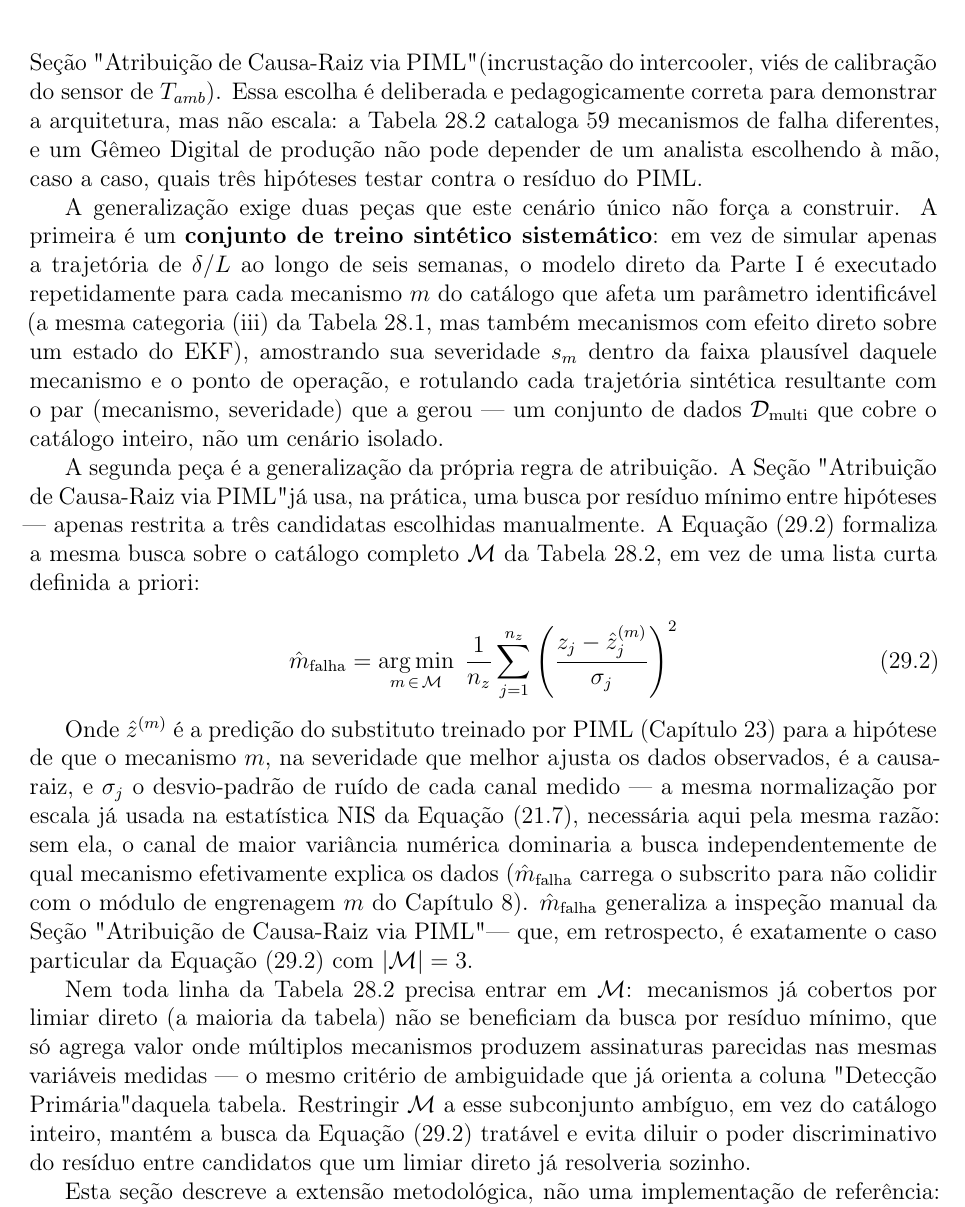
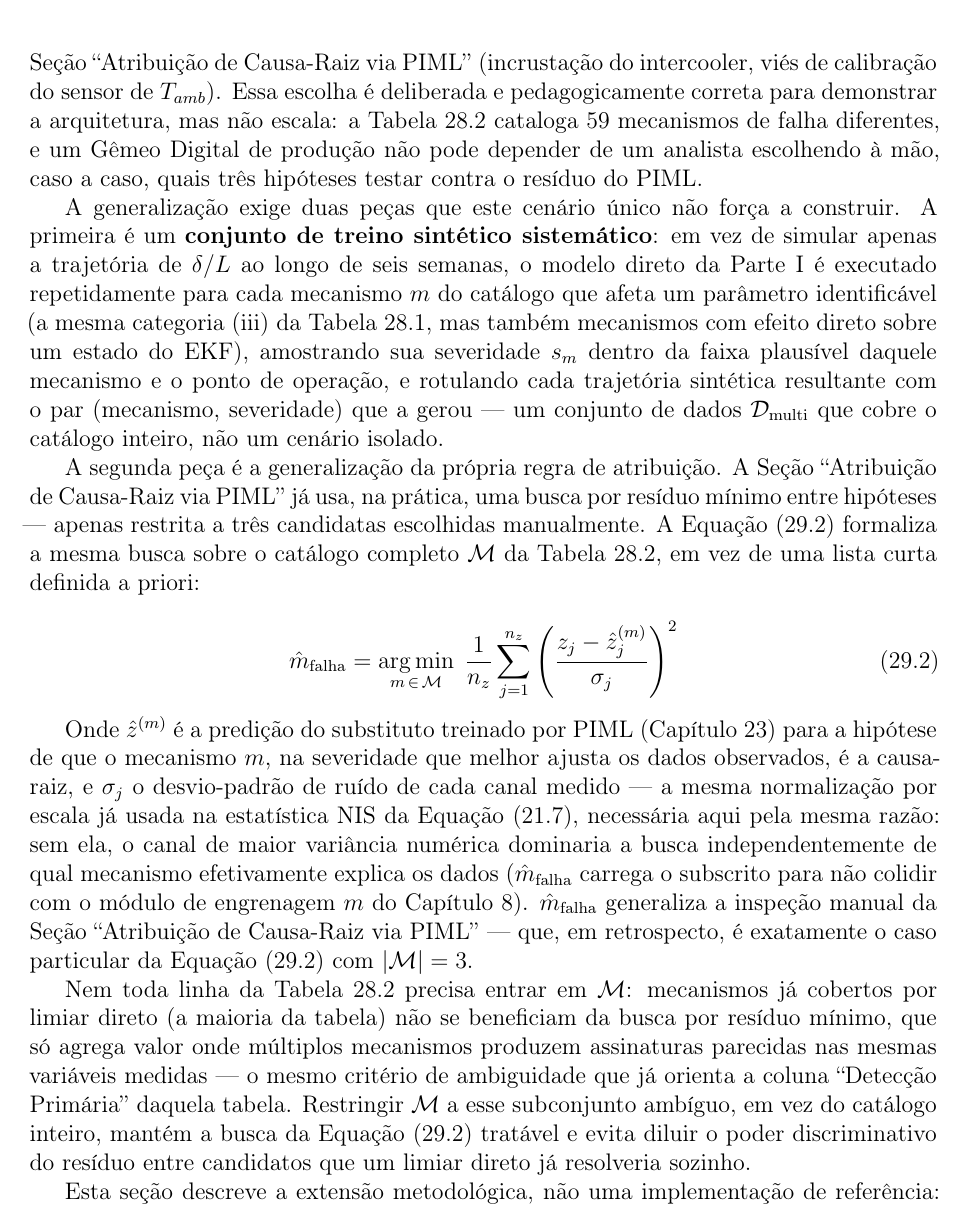
Before and after one commit to MMMejias39/compressores_parafuso, a LaTeX document (compressores.tex): part of page 175 of 183, cut so that both start at the same text. Compiled offline with pdfLaTeX.

Commit message:
fix: corrige aspas retas no Cap. 29 que engoliam o espaço seguinte
Quatro ocorrências de aspa reta voltaram à prosa da seção "Generalização:
da Atribuição Pontual ao Treino Multi-Mecanismo", violando a regra
permanente estabelecida em 30/07/2026 — o babel-portuguese torna " um
caractere ativo que engole o espaço seguinte.

O defeito estava visível no PDF: pdftotext devolvia PIML"(incrustaçã e
PIML"— que. Substituídas por ``/''; agora sai PIML” (incrustação e
coluna “Detecção, com o espaço preservado.

Recompilado em 3 passagens: 183 páginas, 0 erros, 0 referências
indefinidas, 36 overfull hboxes com máximo de 2,01 pt — baseline
preservado, sem regressão.

As 18 aspas retas restantes no arquivo são legítimas: 4 em comentário de
preâmbulo e 14 dentro do bloco verbatim de Python, onde o código precisa
continuar literal.

```diff
--- a/compressores.tex
+++ b/compressores.tex
@@ -3956,19 +3956,19 @@ A Tabela~\ref{tab:29-2} percorre o cenário inteiro em ordem, mostrando explicit
 
 \subsection{Generalização: da Atribuição Pontual ao Treino Multi-Mecanismo}
 
-O cenário deste capítulo, do início ao fim, cobre um único mecanismo de falha — desgaste de folga — testado ponta a ponta contra duas alternativas escolhidas manualmente na Seção "Atribuição de Causa-Raiz via PIML" (incrustação do intercooler, viés de calibração do sensor de $T_{amb}$). Essa escolha é deliberada e pedagogicamente correta para demonstrar a arquitetura, mas não escala: a Tabela~\ref{tab:28-2} cataloga 59 mecanismos de falha diferentes, e um Gêmeo Digital de produção não pode depender de um analista escolhendo à mão, caso a caso, quais três hipóteses testar contra o resíduo do PIML.
+O cenário deste capítulo, do início ao fim, cobre um único mecanismo de falha — desgaste de folga — testado ponta a ponta contra duas alternativas escolhidas manualmente na Seção ``Atribuição de Causa-Raiz via PIML'' (incrustação do intercooler, viés de calibração do sensor de $T_{amb}$). Essa escolha é deliberada e pedagogicamente correta para demonstrar a arquitetura, mas não escala: a Tabela~\ref{tab:28-2} cataloga 59 mecanismos de falha diferentes, e um Gêmeo Digital de produção não pode depender de um analista escolhendo à mão, caso a caso, quais três hipóteses testar contra o resíduo do PIML.
 
 A generalização exige duas peças que este cenário único não força a construir. A primeira é um \textbf{conjunto de treino sintético sistemático}: em vez de simular apenas a trajetória de $\delta/L$ ao longo de seis semanas, o modelo direto da Parte I é executado repetidamente para cada mecanismo $m$ do catálogo que afeta um parâmetro identificável (a mesma categoria (iii) da Tabela~\ref{tab:28-1}, mas também mecanismos com efeito direto sobre um estado do EKF), amostrando sua severidade $s_m$ dentro da faixa plausível daquele mecanismo e o ponto de operação, e rotulando cada trajetória sintética resultante com o par (mecanismo, severidade) que a gerou — um conjunto de dados $\mathcal{D}_{\text{multi}}$ que cobre o catálogo inteiro, não um cenário isolado.
 
-A segunda peça é a generalização da própria regra de atribuição. A Seção "Atribuição de Causa-Raiz via PIML" já usa, na prática, uma busca por resíduo mínimo entre hipóteses — apenas restrita a três candidatas escolhidas manualmente. A Equação~\eqref{eq:s29-2} formaliza a mesma busca sobre o catálogo completo $\mathcal{M}$ da Tabela~\ref{tab:28-2}, em vez de uma lista curta definida a priori:
+A segunda peça é a generalização da própria regra de atribuição. A Seção ``Atribuição de Causa-Raiz via PIML'' já usa, na prática, uma busca por resíduo mínimo entre hipóteses — apenas restrita a três candidatas escolhidas manualmente. A Equação~\eqref{eq:s29-2} formaliza a mesma busca sobre o catálogo completo $\mathcal{M}$ da Tabela~\ref{tab:28-2}, em vez de uma lista curta definida a priori:
 
 \begin{equation}\label{eq:s29-2}
 \hat{m}_{\text{falha}} = \operatorname*{arg\,min}_{m \, \in \, \mathcal{M}} \; \frac{1}{n_z}\sum_{j=1}^{n_z} \left( \frac{z_j - \hat{z}_j^{(m)}}{\sigma_j} \right)^{2}
 \end{equation}
 
-Onde $\hat{z}^{(m)}$ é a predição do substituto treinado por PIML (Capítulo 23) para a hipótese de que o mecanismo $m$, na severidade que melhor ajusta os dados observados, é a causa-raiz, e $\sigma_j$ o desvio-padrão de ruído de cada canal medido — a mesma normalização por escala já usada na estatística NIS da Equação~\eqref{eq:s21-7}, necessária aqui pela mesma razão: sem ela, o canal de maior variância numérica dominaria a busca independentemente de qual mecanismo efetivamente explica os dados ($\hat{m}_{\text{falha}}$ carrega o subscrito para não colidir com o módulo de engrenagem $m$ do Capítulo 8). $\hat{m}_{\text{falha}}$ generaliza a inspeção manual da Seção "Atribuição de Causa-Raiz via PIML" — que, em retrospecto, é exatamente o caso particular da Equação~\eqref{eq:s29-2} com $|\mathcal{M}|=3$.
-
-Nem toda linha da Tabela~\ref{tab:28-2} precisa entrar em $\mathcal{M}$: mecanismos já cobertos por limiar direto (a maioria da tabela) não se beneficiam da busca por resíduo mínimo, que só agrega valor onde múltiplos mecanismos produzem assinaturas parecidas nas mesmas variáveis medidas — o mesmo critério de ambiguidade que já orienta a coluna "Detecção Primária" daquela tabela. Restringir $\mathcal{M}$ a esse subconjunto ambíguo, em vez do catálogo inteiro, mantém a busca da Equação~\eqref{eq:s29-2} tratável e evita diluir o poder discriminativo do resíduo entre candidatos que um limiar direto já resolveria sozinho.
+Onde $\hat{z}^{(m)}$ é a predição do substituto treinado por PIML (Capítulo 23) para a hipótese de que o mecanismo $m$, na severidade que melhor ajusta os dados observados, é a causa-raiz, e $\sigma_j$ o desvio-padrão de ruído de cada canal medido — a mesma normalização por escala já usada na estatística NIS da Equação~\eqref{eq:s21-7}, necessária aqui pela mesma razão: sem ela, o canal de maior variância numérica dominaria a busca independentemente de qual mecanismo efetivamente explica os dados ($\hat{m}_{\text{falha}}$ carrega o subscrito para não colidir com o módulo de engrenagem $m$ do Capítulo 8). $\hat{m}_{\text{falha}}$ generaliza a inspeção manual da Seção ``Atribuição de Causa-Raiz via PIML'' — que, em retrospecto, é exatamente o caso particular da Equação~\eqref{eq:s29-2} com $|\mathcal{M}|=3$.
+
+Nem toda linha da Tabela~\ref{tab:28-2} precisa entrar em $\mathcal{M}$: mecanismos já cobertos por limiar direto (a maioria da tabela) não se beneficiam da busca por resíduo mínimo, que só agrega valor onde múltiplos mecanismos produzem assinaturas parecidas nas mesmas variáveis medidas — o mesmo critério de ambiguidade que já orienta a coluna ``Detecção Primária'' daquela tabela. Restringir $\mathcal{M}$ a esse subconjunto ambíguo, em vez do catálogo inteiro, mantém a busca da Equação~\eqref{eq:s29-2} tratável e evita diluir o poder discriminativo do resíduo entre candidatos que um limiar direto já resolveria sozinho.
 
 Esta seção descreve a extensão metodológica, não uma implementação de referência: o simulador que acompanha este documento reproduz hoje apenas o cenário único de desgaste de folga deste capítulo, sem o gerador sistemático de $\mathcal{D}_{\text{multi}}$ nem a busca da Equação~\eqref{eq:s29-2} sobre o catálogo completo — candidato natural de evolução, registrado como tal no plano de manutenção do simulador.
 
```
Also changed, not shown: 1 other file.
